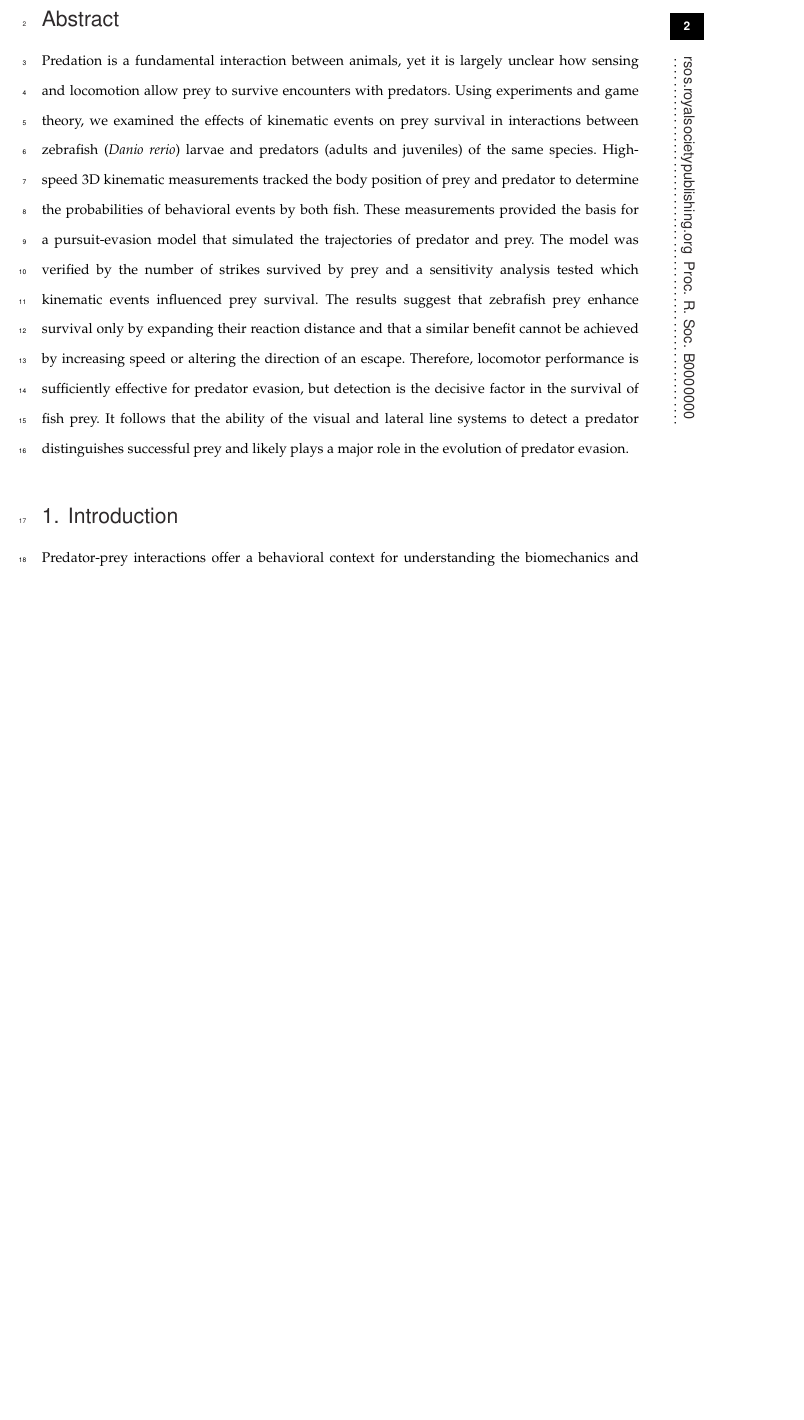
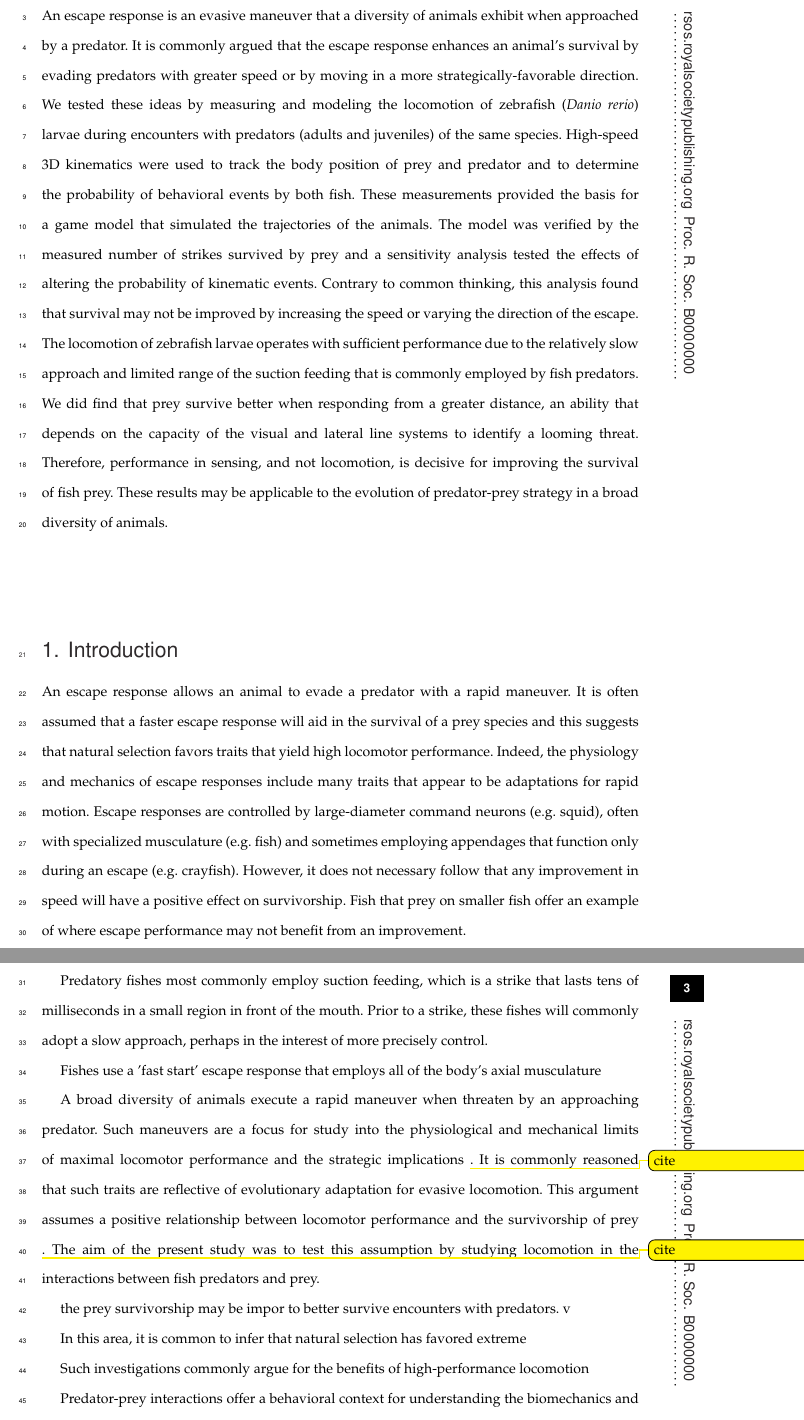
Before and after one commit to mmchenry/thunderdome, a LaTeX document (Nair_tex.tex): part of page 2 of 21 before the commit and two parts of pages 2 and 3 of 22 after it, the two joined at a grey line, cut at the place of the change, the shorter picture padded with empty space. Compiled offline with pdfLaTeX.

Commit message:
Preliminary rewrite on the abstract and intro.

```diff
--- a/Nair_tex.tex
+++ b/Nair_tex.tex
@@ -54,16 +54,52 @@ Irvine, CA 92697}
 
 
 \section*{Abstract}
-Predation is a fundamental interaction between animals, yet it is largely unclear how sensing and locomotion allow prey to survive encounters with predators.
-Using experiments and game theory, we examined the effects of kinematic events on prey survival in interactions between zebrafish (\textit{Danio rerio}) larvae and predators (adults and juveniles) of the same species.
-High-speed 3D kinematic measurements tracked the body position of prey and predator to determine the probabilities of behavioral events by both fish.
-These measurements provided the basis for a pursuit-evasion model that simulated the trajectories of predator and prey.
-The model was verified by the number of strikes survived by prey and a sensitivity analysis tested which kinematic events influenced prey survival.
-The results suggest that zebrafish prey enhance survival only by expanding their reaction distance and that a similar benefit cannot be achieved by increasing speed or altering the direction of an escape.
-Therefore, locomotor performance is sufficiently effective for predator evasion, but detection is the decisive factor in the survival of fish prey.
-It follows that the ability of the visual and lateral line systems to detect a predator distinguishes successful prey and likely plays a major role in the evolution of predator evasion.
+An escape response is an evasive maneuver that a diversity of animals exhibit when approached by a predator.
+It is commonly argued that the escape response enhances an animal's survival by evading predators with greater speed or by moving in a more strategically-favorable direction.
+We tested these ideas by measuring and modeling the locomotion of zebrafish (\textit{Danio rerio}) larvae during encounters with predators (adults and juveniles) of the same species.
+High-speed 3D kinematics were used to track the body position of prey and predator and to determine the probability of behavioral events by both fish.
+These measurements provided the basis for a game model that simulated the trajectories of the animals.
+The model was verified by the measured number of strikes survived by prey and a sensitivity analysis tested the effects of altering the probability of kinematic events.
+Contrary to common thinking, this analysis found that survival may not be improved by increasing the speed or varying the direction of the escape.
+The locomotion of zebrafish larvae operates with sufficient performance due to the relatively slow approach and limited range of the suction feeding that is commonly employed by fish predators.
+We did find that prey survive better when responding from a greater distance, an ability that depends on the capacity of the visual and lateral line systems to identify a looming threat.
+Therefore, performance in sensing, and not locomotion, is decisive for improving the survival of fish prey.
+These results may be applicable to the evolution of predator-prey strategy in a broad diversity of animals.
+
 
 \section{Introduction}
+
+An escape response allows an animal to evade a predator with a rapid maneuver.
+It is often assumed that a faster escape response will aid in the survival of a prey species and this suggests that natural selection favors traits that yield high locomotor performance.
+Indeed, the physiology and mechanics of escape responses include many traits that appear to be adaptations for rapid motion.
+Escape responses are controlled by large-diameter command neurons (e.g. squid), often with specialized musculature (e.g. fish) and sometimes employing appendages that function only during an escape (e.g. crayfish).
+However, it does not necessary follow that any improvement in speed will have a positive effect on survivorship.
+Fish that prey on smaller fish offer an example of where escape performance may not benefit from an improvement.
+
+
+
+Predatory fishes most commonly employ suction feeding, which is a strike that lasts tens of milliseconds in a small region in front of the mouth.
+Prior to a strike, these fishes will commonly adopt a slow approach, perhaps in the interest of more precisely control.
+
+
+Fishes use a 'fast start' escape response that employs all of the body's axial musculature
+
+A broad diversity of animals execute a rapid maneuver when threaten by an approaching predator.
+Such maneuvers are a focus for study into the physiological and mechanical limits of maximal locomotor performance and the strategic implications \todo{cite}.
+It is commonly reasoned that such traits are reflective of evolutionary adaptation for evasive locomotion.
+This argument assumes a positive relationship between locomotor performance and the survivorship of prey \todo{cite}.
+The aim of the present study was to test this assumption by studying locomotion in the interactions between fish predators and prey.
+
+
+
+
+ the prey survivorship may be impor to better survive encounters with predators. v
+
+
+In this area, it is common to infer that natural selection has favored extreme
+
+Such investigations commonly argue for the benefits of high-performance locomotion
+
 
 Predator-prey interactions offer a behavioral context for understanding the biomechanics and neurophysiology of animals.
 It is commonly argued that the survival of evasive prey and the success of predators depend on fast or highly-maneuverable locomotion \cite{Alexander:BbR35qCj, Wilson:2013fda, Walker:2005vn, Domenici:2011tv, Howland:1974ud}, the rate and force of predatory strikes \cite{deVries:2012tc, Holzman:2009uu}, and the ability of prey to sense an approaching predator at great distance \cite{Dill:1972wh, Gabbiani:1999wz}.
```
Also changed, not shown: Nair_tex.pdf, Nair_tex.tex (4 more changed lines), 4 other files.
